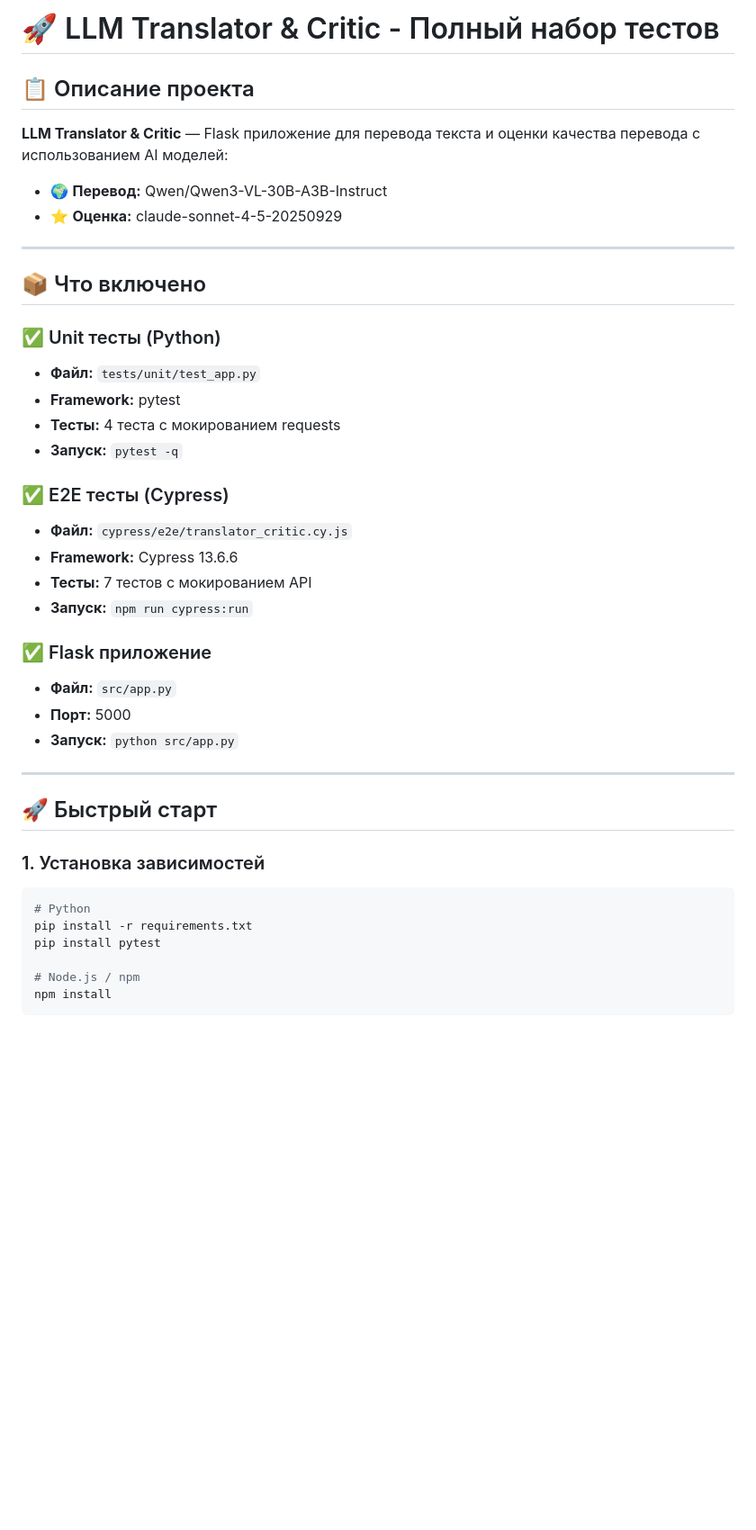
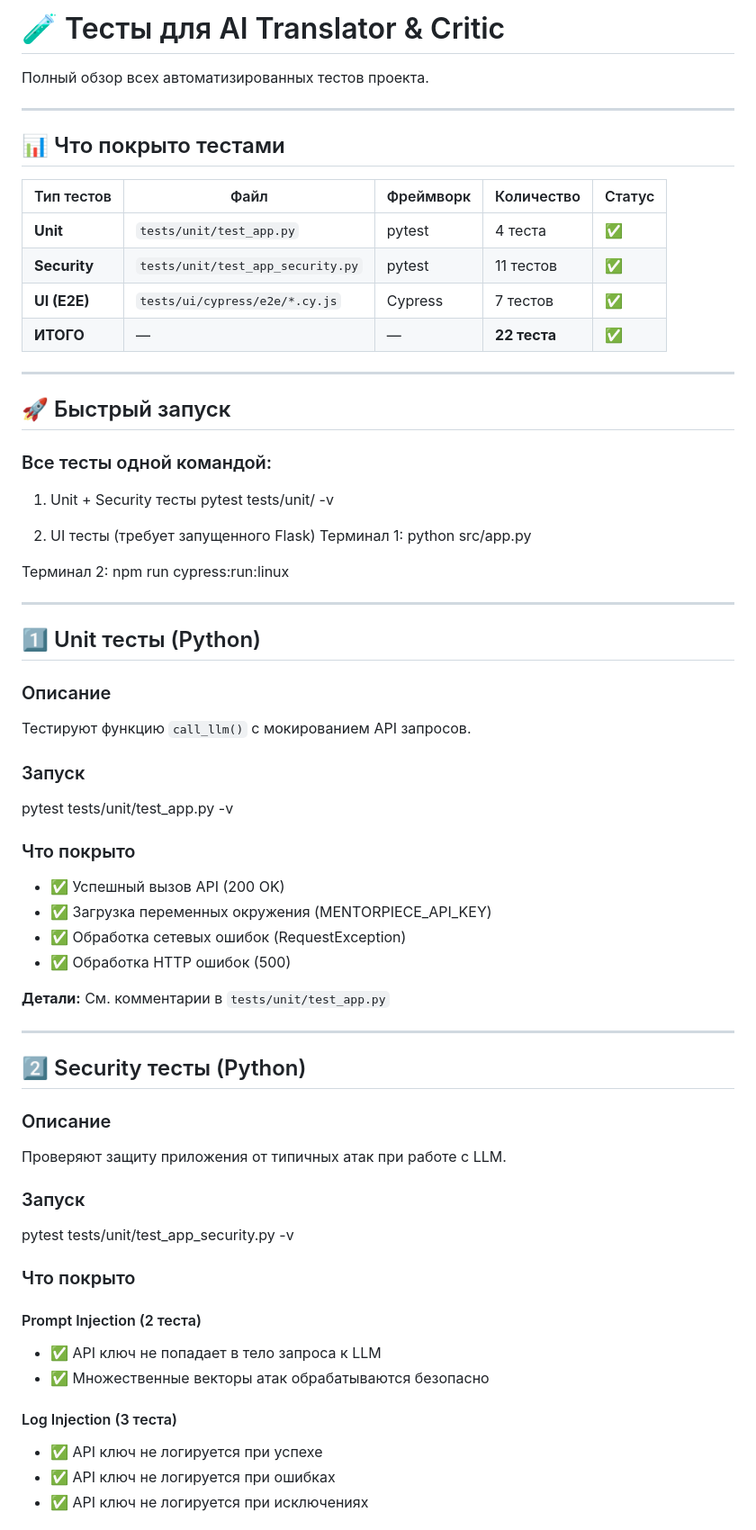
Before and after one commit to mikka8/LLM, a Markdown page: TESTS_README.md, the part around one of its changes. Shown at 90% size. GitHub-like rendering; blank space fills up the shorter version.

````diff
--- a/TESTS_README.md
+++ b/TESTS_README.md
@@ -1,42 +1,71 @@
-# 🚀 LLM Translator & Critic - Полный набор тестов
+# 🧪 Тесты для AI Translator & Critic
 
-## 📋 Описание проекта
-
-**LLM Translator & Critic** — Flask приложение для перевода текста и оценки качества перевода с использованием AI моделей:
-- 🌍 **Перевод:** Qwen/Qwen3-VL-30B-A3B-Instruct
-- ⭐ **Оценка:** claude-sonnet-4-5-20250929
+Полный обзор всех автоматизированных тестов проекта.
 
 ---
 
-## 📦 Что включено
+## 📊 Что покрыто тестами
 
-### ✅ Unit тесты (Python)
-- **Файл:** `tests/unit/test_app.py`
-- **Framework:** pytest
-- **Тесты:** 4 теста с мокированием requests
-- **Запуск:** `pytest -q`
-
-### ✅ E2E тесты (Cypress)
-- **Файл:** `cypress/e2e/translator_critic.cy.js`
-- **Framework:** Cypress 13.6.6
-- **Тесты:** 7 тестов с мокированием API
-- **Запуск:** `npm run cypress:run`
-
-### ✅ Flask приложение
-- **Файл:** `src/app.py`
-- **Порт:** 5000
-- **Запуск:** `python src/app.py`
+| Тип тестов | Файл | Фреймворк | Количество | Статус |
+|-----------|------|-----------|-----------|--------|
+| **Unit** | `tests/unit/test_app.py` | pytest | 4 теста | ✅ |
+| **Security** | `tests/unit/test_app_security.py` | pytest | 11 тестов | ✅ |
+| **UI (E2E)** | `tests/ui/cypress/e2e/*.cy.js` | Cypress | 7 тестов | ✅ |
+| **ИТОГО** | — | — | **22 теста** | ✅ |
 
 ---
 
-## 🚀 Быстрый старт
+## 🚀 Быстрый запуск
 
-### 1. Установка зависимостей
+### Все тесты одной командой:
 
-```bash
-# Python
-pip install -r requirements.txt
-pip install pytest
+1. Unit + Security тесты
+pytest tests/unit/ -v
 
-# Node.js / npm
-npm install
+2. UI тесты (требует запущенного Flask)
+Терминал 1:
+python src/app.py
+
+Терминал 2:
+npm run cypress:run:linux
+
+---
+
+## 1️⃣ Unit тесты (Python)
+
+### Описание
+Тестируют функцию `call_llm()` с мокированием API запросов.
+
+### Запуск
+pytest tests/unit/test_app.py -v
+
+### Что покрыто
+- ✅ Успешный вызов API (200 OK)
+- ✅ Загрузка переменных окружения (MENTORPIECE_API_KEY)
+- ✅ Обработка сетевых ошибок (RequestException)
+- ✅ Обработка HTTP ошибок (500)
+
+**Детали:** См. комментарии в `tests/unit/test_app.py`
+
+---
+
+## 2️⃣ Security тесты (Python)
+
+### Описание
+Проверяют защиту приложения от типичных атак при работе с LLM.
+
+### Запуск
+pytest tests/unit/test_app_security.py -v
+
+
+### Что покрыто
+
+#### Prompt Injection (2 теста)
+- ✅ API ключ не попадает в тело запроса к LLM
+- ✅ Множественные векторы атак обрабатываются безопасно
+
+#### Log Injection (3 теста)
+- ✅ API ключ не логируется при успехе
+- ✅ API ключ не логируется при ошибках
+- ✅ API ключ не логируется при исключениях
+
````
Also changed, not shown: other parts of TESTS_README.md (+136 -269 lines).
